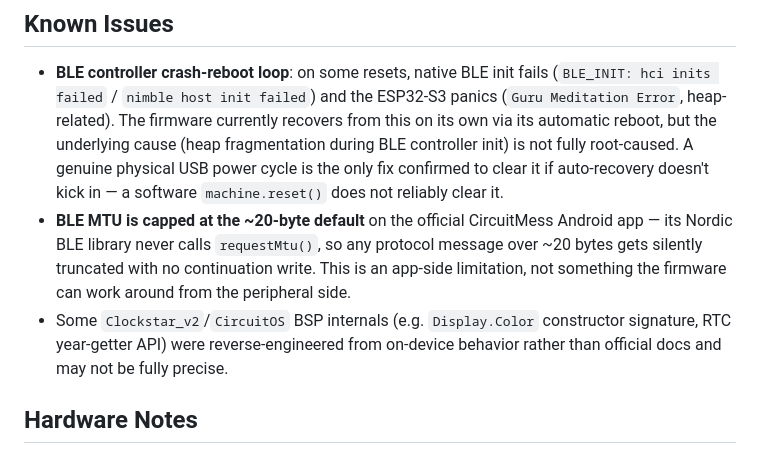
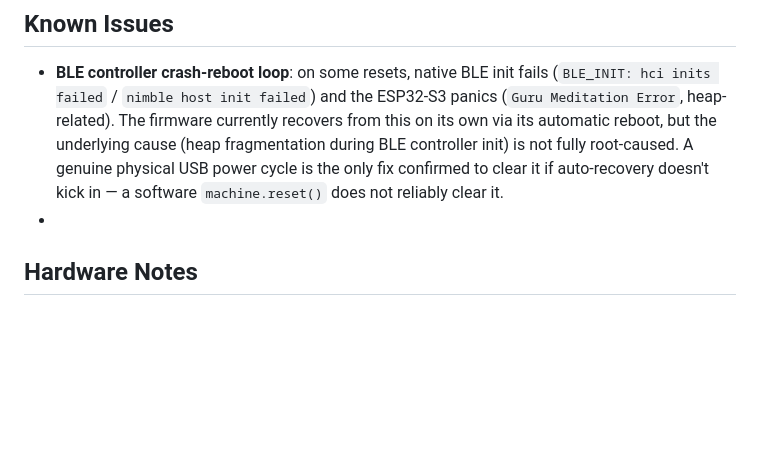
Before and after one commit to franck403/ClockStar-v2, a Markdown page: README.md, the part around the change. Drawn GitHub-style; blank space fills up the shorter version.

```diff
--- a/README.md
+++ b/README.md
@@ -38,9 +38,7 @@ A browser-based installer (Web Serial API) is available for flashing this firmwa
 ## Known Issues
 
 - **BLE controller crash-reboot loop**: on some resets, native BLE init fails (`BLE_INIT: hci inits failed` / `nimble host init failed`) and the ESP32-S3 panics (`Guru Meditation Error`, heap-related). The firmware currently recovers from this on its own via its automatic reboot, but the underlying cause (heap fragmentation during BLE controller init) is not fully root-caused. A genuine physical USB power cycle is the only fix confirmed to clear it if auto-recovery doesn't kick in — a software `machine.reset()` does not reliably clear it.
-- **BLE MTU is capped at the ~20-byte default** on the official CircuitMess Android app — its Nordic BLE library never calls `requestMtu()`, so any protocol message over ~20 bytes gets silently truncated with no continuation write. This is an app-side limitation, not something the firmware can work around from the peripheral side.
-- Some `Clockstar_v2`/`CircuitOS` BSP internals (e.g. `Display.Color` constructor signature, RTC year-getter API) were reverse-engineered from on-device behavior rather than official docs and may not be fully precise.
-
+-
 ## Hardware Notes
 
 - `cs.pins.CHARGE` is a **logical** pin index, not a raw GPIO — resolve it via `cs.pins.get(cs.pins.CHARGE)` before passing to `machine.Pin()`. On this rev2 board it maps to GPIO36, which reads **high** while charging.
```
